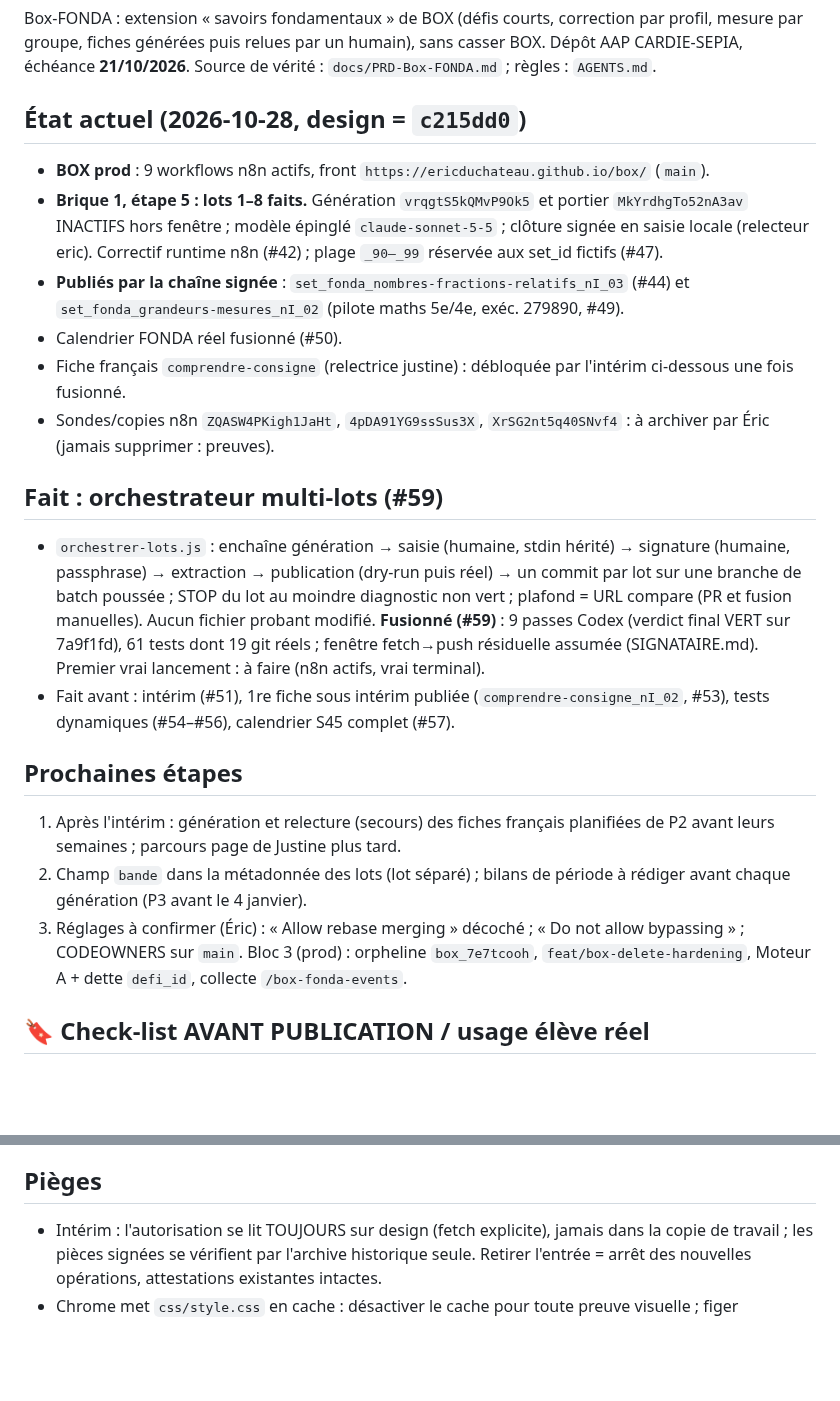
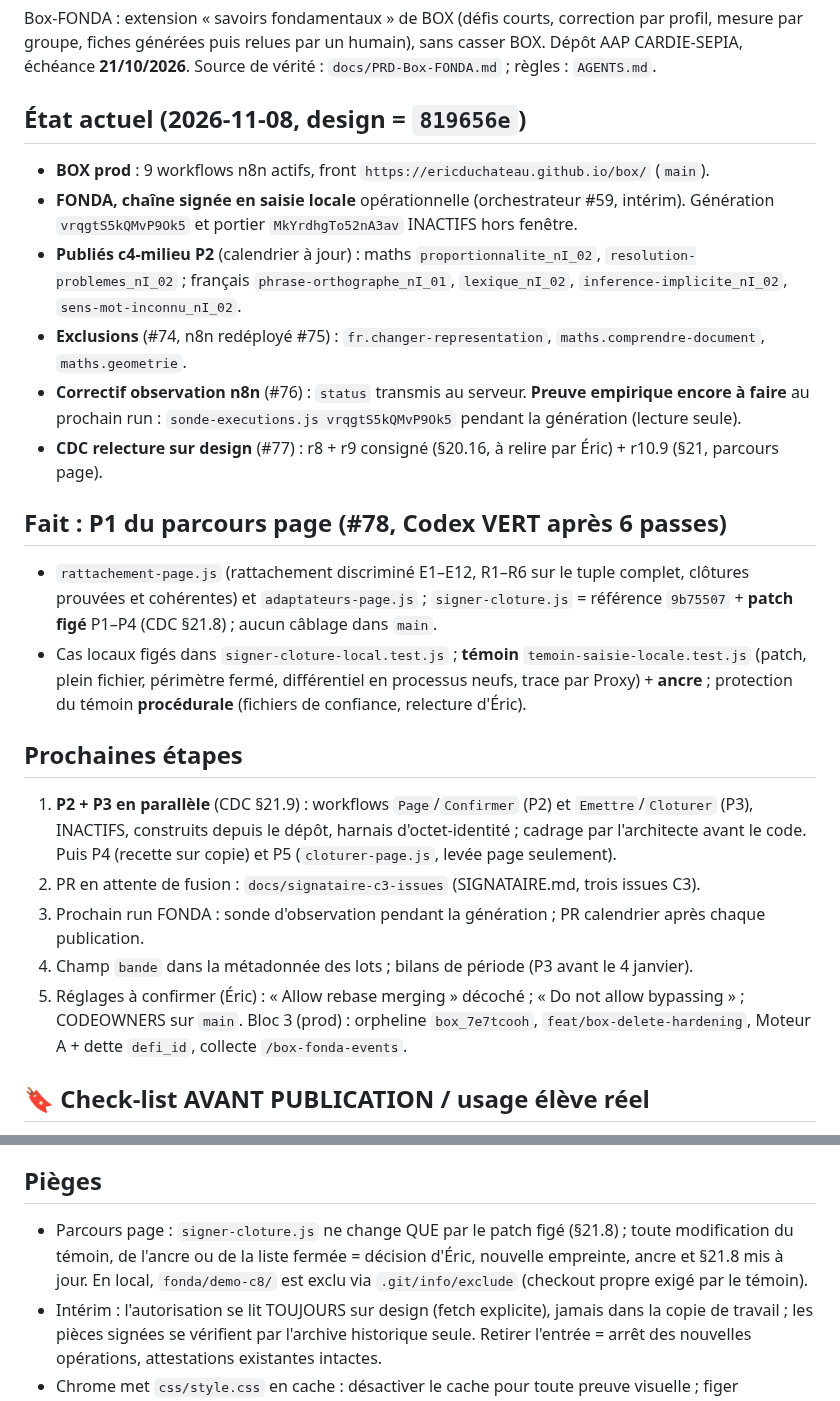
Before and after one commit to ericduchateau/box, a Markdown page: AVANCEMENT.md, 2 parts joined by grey strips. GitHub-like rendering; blank space fills up the shorter version.

Commit message:
AVANCEMENT : état au 2026-11-08 (P1 fusionné, suite P2+P3, preuve sonde à faire)
Co-Authored-By: Claude Opus 5.5 <noreply@anthropic.com>

```diff
--- a/AVANCEMENT.md
+++ b/AVANCEMENT.md
@@ -5,22 +5,24 @@
 ## Objectif
 Box-FONDA : extension « savoirs fondamentaux » de BOX (défis courts, correction par profil, mesure par groupe, fiches générées puis relues par un humain), sans casser BOX. Dépôt AAP CARDIE-SEPIA, échéance **21/10/2026**. Source de vérité : `docs/PRD-Box-FONDA.md` ; règles : `AGENTS.md`.
 
-## État actuel (2026-10-28, design = `c215dd0`)
+## État actuel (2026-11-08, design = `819656e`)
 - **BOX prod** : 9 workflows n8n actifs, front `https://ericduchateau.github.io/box/` (`main`).
-- **Brique 1, étape 5 : lots 1–8 faits.** Génération `vrqgtS5kQMvP9Ok5` et portier `MkYrdhgTo52nA3av` INACTIFS hors fenêtre ; modèle épinglé `claude-sonnet-5-5` ; clôture signée en saisie locale (relecteur eric). Correctif runtime n8n (#42) ; plage `_90–_99` réservée aux set_id fictifs (#47).
-- **Publiés par la chaîne signée** : `set_fonda_nombres-fractions-relatifs_nI_03` (#44) et `set_fonda_grandeurs-mesures_nI_02` (pilote maths 5e/4e, exéc. 279890, #49).
-- Calendrier FONDA réel fusionné (#50).
-- Fiche français `comprendre-consigne` (relectrice justine) : débloquée par l'intérim ci-dessous une fois fusionné.
-- Sondes/copies n8n `ZQASW4PKigh1JaHt`, `4pDA91YG9ssSus3X`, `XrSG2nt5q40SNvf4` : à archiver par Éric (jamais supprimer : preuves).
+- **FONDA, chaîne signée en saisie locale** opérationnelle (orchestrateur #59, intérim). Génération `vrqgtS5kQMvP9Ok5` et portier `MkYrdhgTo52nA3av` INACTIFS hors fenêtre.
+- **Publiés c4-milieu P2** (calendrier à jour) : maths `proportionnalite_nI_02`, `resolution-problemes_nI_02` ; français `phrase-orthographe_nI_01`, `lexique_nI_02`, `inference-implicite_nI_02`, `sens-mot-inconnu_nI_02`.
+- **Exclusions** (#74, n8n redéployé #75) : `fr.changer-representation`, `maths.comprendre-document`, `maths.geometrie`.
+- **Correctif observation n8n** (#76) : `status` transmis au serveur. **Preuve empirique encore à faire** au prochain run : `sonde-executions.js vrqgtS5kQMvP9Ok5` pendant la génération (lecture seule).
+- **CDC relecture sur design** (#77) : r8 + r9 consigné (§20.16, à relire par Éric) + r10.9 (§21, parcours page).
 
-## Fait : orchestrateur multi-lots (#59)
-- `orchestrer-lots.js` : enchaîne génération → saisie (humaine, stdin hérité) → signature (humaine, passphrase) → extraction → publication (dry-run puis réel) → un commit par lot sur une branche de batch poussée ; STOP du lot au moindre diagnostic non vert ; plafond = URL compare (PR et fusion manuelles). Aucun fichier probant modifié. **Fusionné (#59)** : 9 passes Codex (verdict final VERT sur 7a9f1fd), 61 tests dont 19 git réels ; fenêtre fetch→push résiduelle assumée (SIGNATAIRE.md). Premier vrai lancement : à faire (n8n actifs, vrai terminal).
-- Fait avant : intérim (#51), 1re fiche sous intérim publiée (`comprendre-consigne_nI_02`, #53), tests dynamiques (#54–#56), calendrier S45 complet (#57).
+## Fait : P1 du parcours page (#78, Codex VERT après 6 passes)
+- `rattachement-page.js` (rattachement discriminé E1–E12, R1–R6 sur le tuple complet, clôtures prouvées et cohérentes) et `adaptateurs-page.js` ; `signer-cloture.js` = référence `9b75507` + **patch figé** P1–P4 (CDC §21.8) ; aucun câblage dans `main`.
+- Cas locaux figés dans `signer-cloture-local.test.js` ; **témoin** `temoin-saisie-locale.test.js` (patch, plein fichier, périmètre fermé, différentiel en processus neufs, trace par Proxy) + **ancre** ; protection du témoin **procédurale** (fichiers de confiance, relecture d'Éric).
 
 ## Prochaines étapes
-1. Après l'intérim : génération et relecture (secours) des fiches français planifiées de P2 avant leurs semaines ; parcours page de Justine plus tard.
-2. Champ `bande` dans la métadonnée des lots (lot séparé) ; bilans de période à rédiger avant chaque génération (P3 avant le 4 janvier).
-3. Réglages à confirmer (Éric) : « Allow rebase merging » décoché ; « Do not allow bypassing » ; CODEOWNERS sur `main`. Bloc 3 (prod) : orpheline `box_7e7tcooh`, `feat/box-delete-hardening`, Moteur A + dette `defi_id`, collecte `/box-fonda-events`.
+1. **P2 + P3 en parallèle** (CDC §21.9) : workflows `Page`/`Confirmer` (P2) et `Emettre`/`Cloturer` (P3), INACTIFS, construits depuis le dépôt, harnais d'octet-identité ; cadrage par l'architecte avant le code. Puis P4 (recette sur copie) et P5 (`cloturer-page.js`, levée page seulement).
+2. PR en attente de fusion : `docs/signataire-c3-issues` (SIGNATAIRE.md, trois issues C3).
+3. Prochain run FONDA : sonde d'observation pendant la génération ; PR calendrier après chaque publication.
+4. Champ `bande` dans la métadonnée des lots ; bilans de période (P3 avant le 4 janvier).
+5. Réglages à confirmer (Éric) : « Allow rebase merging » décoché ; « Do not allow bypassing » ; CODEOWNERS sur `main`. Bloc 3 (prod) : orpheline `box_7e7tcooh`, `feat/box-delete-hardening`, Moteur A + dette `defi_id`, collecte `/box-fonda-events`.
 
 ## 🔖 Check-list AVANT PUBLICATION / usage élève réel
 1. **Régénérer la clé API Anthropic** (a circulé en clair) : scripts locaux + nœud `Claude API` (HTTP, header en clair) de `BOX - Generation Flashcards` ; idéalement passer par un credential n8n.
@@ -42,6 +44,7 @@ Box-FONDA : extension « savoirs fondamentaux » de BOX (défis courts, correcti
 - **Historique de confiance = chaîne du premier parent** de la référence et de `design` (états réellement publiés) : les commits intermédiaires d'une PR ne comptent pas, son merge oui. Suppose merge commit ou squash (rebase-merge et push direct exclus). Le CI **détecte** une violation, la **protection de branche l'empêche**. Reporté au CDC §17 + annexe A.
 
 ## Pièges
+- Parcours page : `signer-cloture.js` ne change QUE par le patch figé (§21.8) ; toute modification du témoin, de l'ancre ou de la liste fermée = décision d'Éric, nouvelle empreinte, ancre et §21.8 mis à jour. En local, `fonda/demo-c8/` est exclu via `.git/info/exclude` (checkout propre exigé par le témoin).
 - Intérim : l'autorisation se lit TOUJOURS sur design (fetch explicite), jamais dans la copie de travail ; les pièces signées se vérifient par l'archive historique seule. Retirer l'entrée = arrêt des nouvelles opérations, attestations existantes intactes.
 - Chrome met `css/style.css` en cache : désactiver le cache pour toute preuve visuelle ; figer `Math.random` (sinon deux captures du même état BOX diffèrent). Scripts injectés dynamiquement : ordre garanti par `await` séquentiel, preuve de chargement = export sur `window`.
 - Calendrier : une entrée `planifie` n'a jamais de `set_id` (validateur + CI) ; un retrait de lot doit retirer ses entrées du calendrier dans le même commit.
```
Also changed, not shown: other parts of AVANCEMENT.md (+1 -1 lines).
